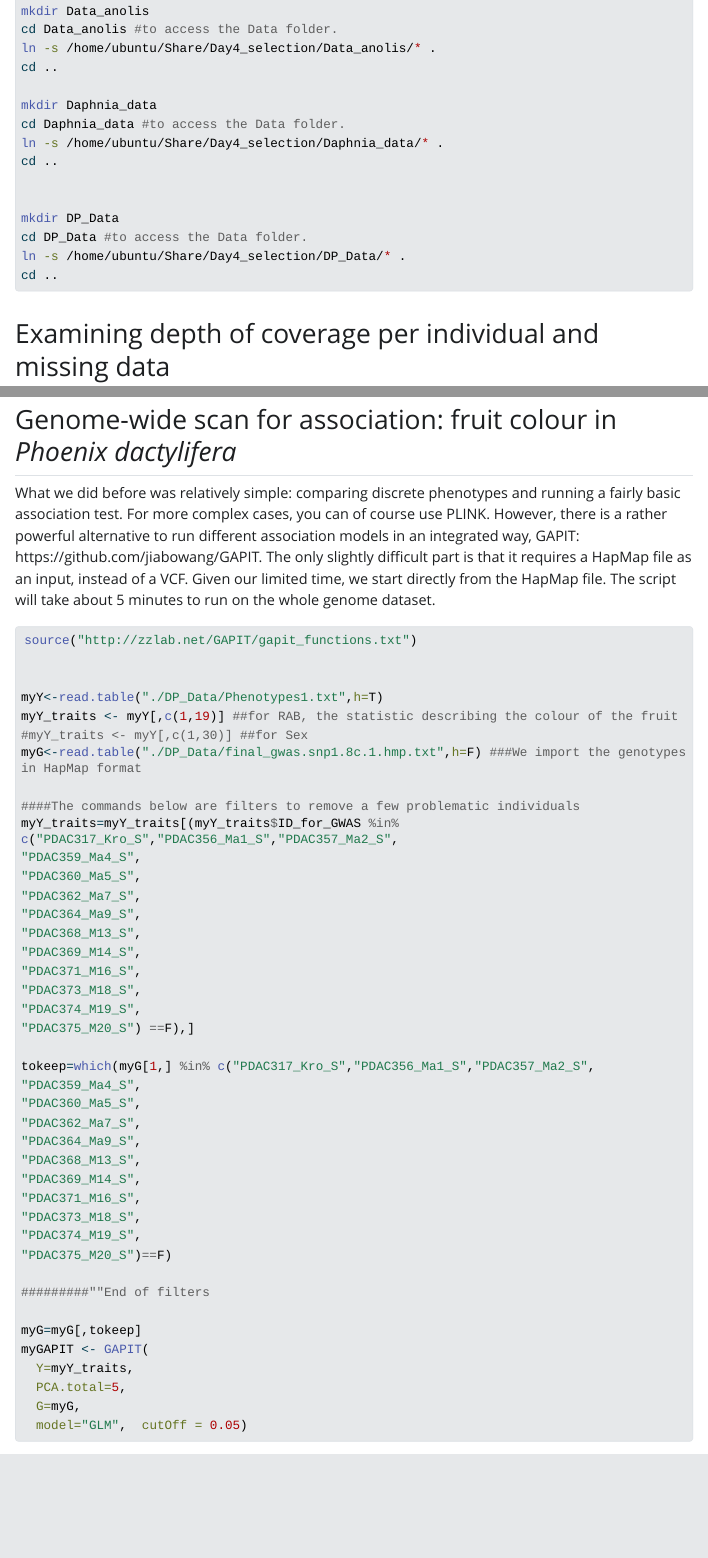
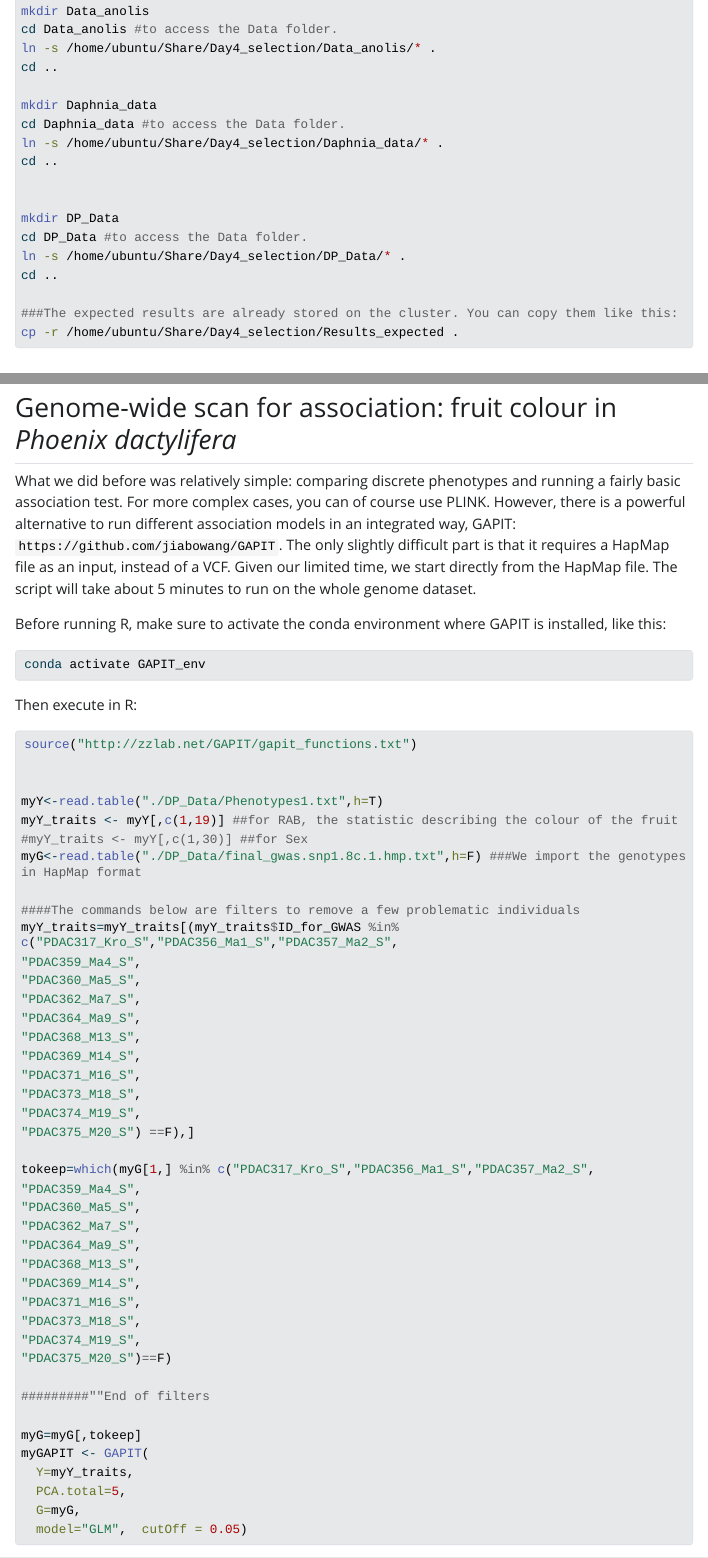
Before and after one commit to PhysaliaIntroPopGen/March2026, a Quarto document (Workshop_Day4/Worshop_Day_4.qmd): the page in a window 1100 px wide, from 1140 px down, and a second part further down, joined at a grey line. The pictures show the output file Workshop_Day4/Worshop_Day_4.html that the author committed with the source, opened offline; Quarto's library style sheets are replaced by a plain one without menus; long lines of code are wrapped.

Commit message:
edits to the workshops (GAPIT)

````diff
--- a/Workshop_Day4/Worshop_Day_4.qmd
+++ b/Workshop_Day4/Worshop_Day_4.qmd
@@ -57,6 +57,8 @@ cd DP_Data #to access the Data folder.
 ln -s /home/ubuntu/Share/Day4_selection/DP_Data/* .
 cd ..
 
+###The expected results are already stored on the cluster. You can copy them like this:
+cp -r /home/ubuntu/Share/Day4_selection/Results_expected .
 ```
 
 ## Examining depth of coverage per individual and missing data
@@ -797,7 +799,16 @@ Try to come up with a model that explains how these loci and alleles interact to
 
 ## Genome-wide scan for association: fruit colour in *Phoenix dactylifera*
 
-What we did before was relatively simple: comparing discrete phenotypes and running a fairly basic association test. For more complex cases, you can of course use PLINK. However, there is a rather powerful alternative to run different association models in an integrated way, GAPIT: https://github.com/jiabowang/GAPIT. The only slightly difficult part is that it requires a HapMap file as an input, instead of a VCF. Given our limited time, we start directly from the HapMap file. The script will take about 5 minutes to run on the whole genome dataset.
+What we did before was relatively simple: comparing discrete phenotypes and running a fairly basic association test. For more complex cases, you can of course use PLINK. However, there is a powerful alternative to run different association models in an integrated way, GAPIT: `https://github.com/jiabowang/GAPIT`. The only slightly difficult part is that it requires a HapMap file as an input, instead of a VCF. Given our limited time, we start directly from the HapMap file. The script will take about 5 minutes to run on the whole genome dataset.
+
+Before running R, make sure to activate the conda environment where GAPIT is installed, like this:
+
+```{bash}
+#| eval: false
+conda activate GAPIT_env
+```
+
+Then execute in R:
 
 ```{r}
 #| eval: false
````
Also changed, not shown: Workshop_Day4/Worshop_Day_4.html, Workshop_Day4/Worshop_Day_4.pdf, Workshop_Day4/Worshop_Day_4.qmd (4 more changed lines).
